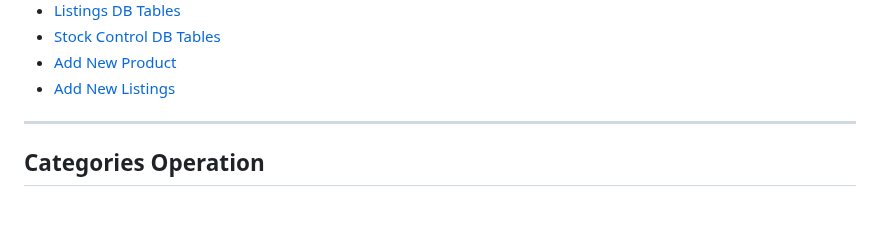
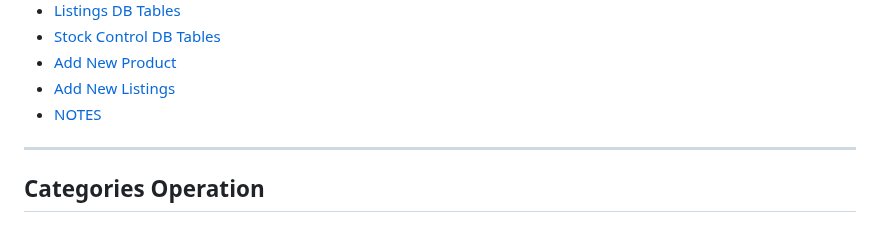
Before and after one commit to elixirgardens1/listings_new, a Markdown page: README.md, the part around one of its changes. Drawn GitHub-style.

```diff
--- a/README.md
+++ b/README.md
@@ -20,6 +20,7 @@
 * [Stock Control DB Tables](#stock-control-db-tables-top)
 * [Add New Product](#add-new-product-top)
 * [Add New Listings](#add-new-listings-top)
+* [NOTES](#notes-top)
 
 ---------------
 
```
Also changed, not shown: other parts of README.md (+7 -0 lines).
